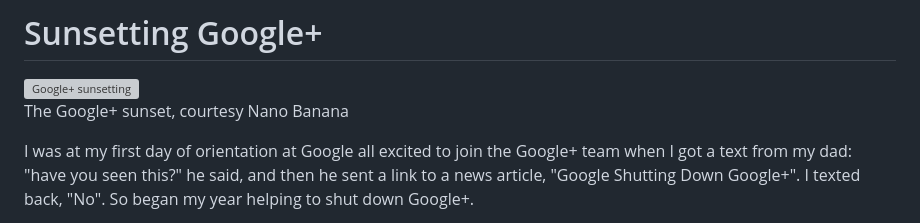
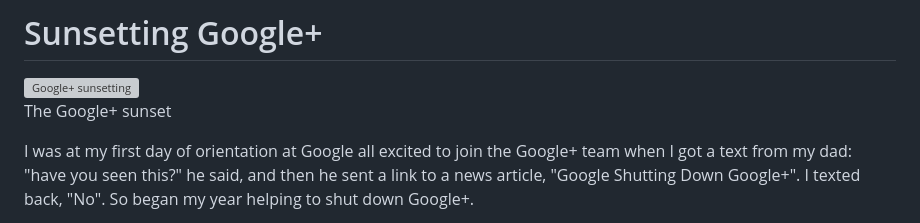
Before and after one commit to dhvogel/dhvogel.github.io, a Markdown page: blog/sunsetting-google-plus.md, the part around the change. Drawn GitHub-style; grey boxes are pictures that could not be loaded.

Commit message:
change caption

```diff
--- a/blog/sunsetting-google-plus.md
+++ b/blog/sunsetting-google-plus.md
@@ -2,7 +2,7 @@
 
 <div style="display: flex; flex-direction: column; align-items: center; margin: 2rem 0;">
   <img src="../images/gplus-sunset.png" alt="Google+ sunsetting" style="max-width: 40%; height: auto; border: 1px solid #ddd;">
-  <p style="margin-top: 0.5rem; color: #666; font-size: 0.95rem; text-align: center;">The Google+ sunset, courtesy Nano Banana</p>
+  <p style="margin-top: 0.5rem; color: #666; font-size: 0.95rem; text-align: center;">The Google+ sunset</p>
 </div>
 
 I was at my first day of orientation at Google all excited to join the Google+ team when I got a text from my dad: "have you seen this?" he said, and then he sent a link to a news article, "Google Shutting Down Google+". I texted back, "No". So began my year helping to shut down Google+.
```
